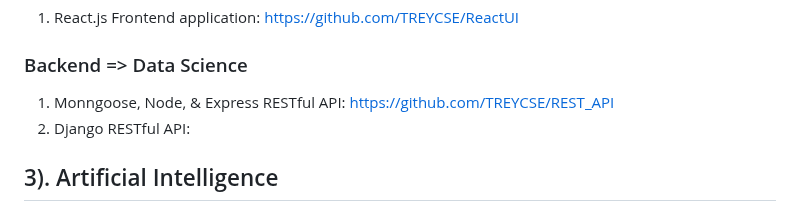
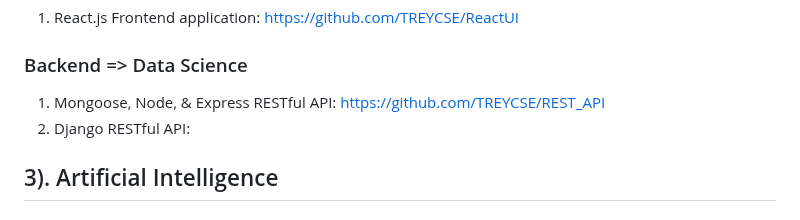
Before and after one commit to DrTreEsq/GitHub_Portfolio, a Markdown page: README.md, the part around the change. Drawn GitHub-style.

```diff
--- a/README.md
+++ b/README.md
@@ -17,7 +17,7 @@
 1. React.js Frontend application: https://github.com/TREYCSE/ReactUI
 
 ### Backend => Data Science
-1. Monngoose, Node, & Express RESTful API: https://github.com/TREYCSE/REST_API
+1. Mongoose, Node, & Express RESTful API: https://github.com/TREYCSE/REST_API
 2. Django RESTful API:
 
 ## 3). Artificial Intelligence
```
